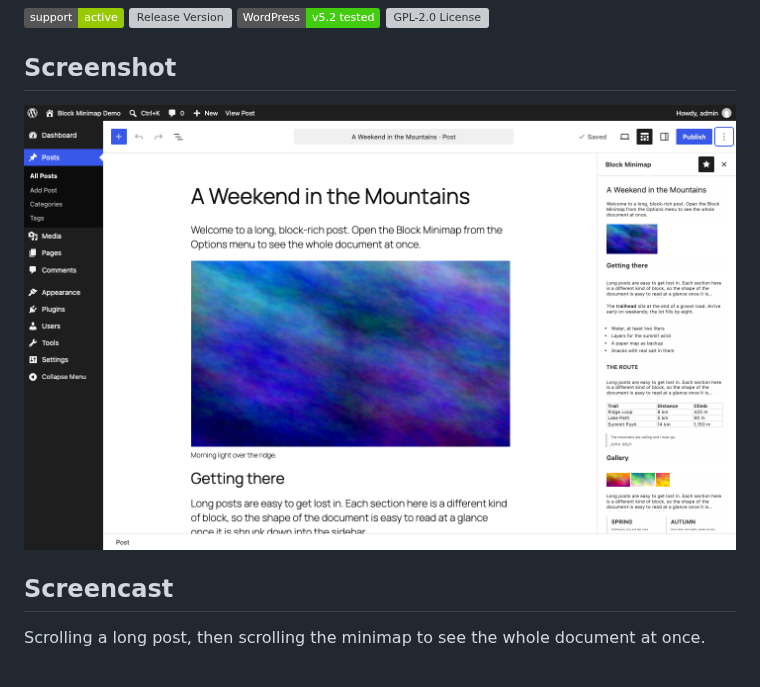
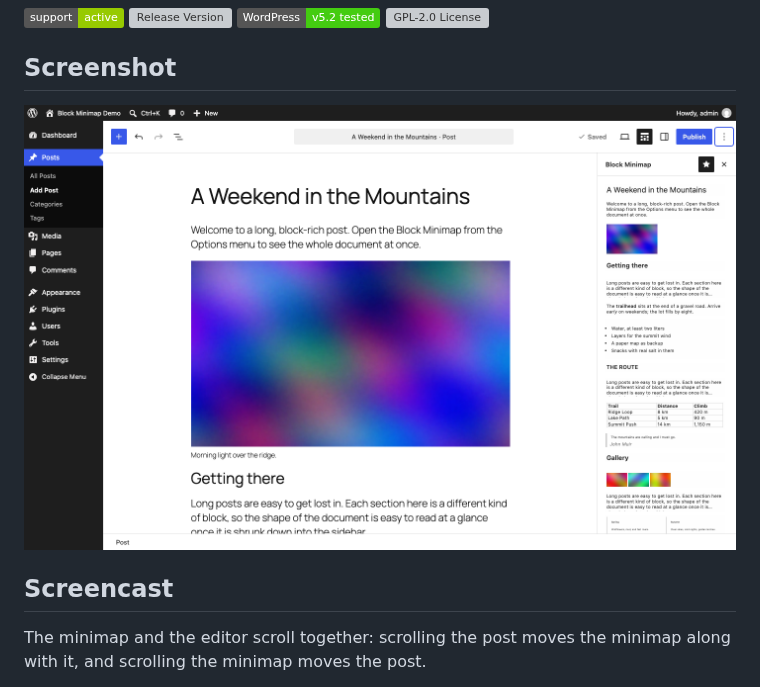
Before and after one commit to adamsilverstein/block-minimap, a Markdown page: README.md, the part around one of its changes. GitHub-like rendering; pictures changed too: .github/media/screenshot.png; badges without logos; grey boxes are pictures that could not be loaded.

```diff
--- a/README.md
+++ b/README.md
@@ -10,5 +10,5 @@
 
 ## Screencast
 
-Scrolling a long post, then scrolling the minimap to see the whole document at once.
+The minimap and the editor scroll together: scrolling the post moves the minimap along with it, and scrolling the minimap moves the post.
 
```
Also changed, not shown: other parts of README.md (+1 -1 lines), 1 other file.
